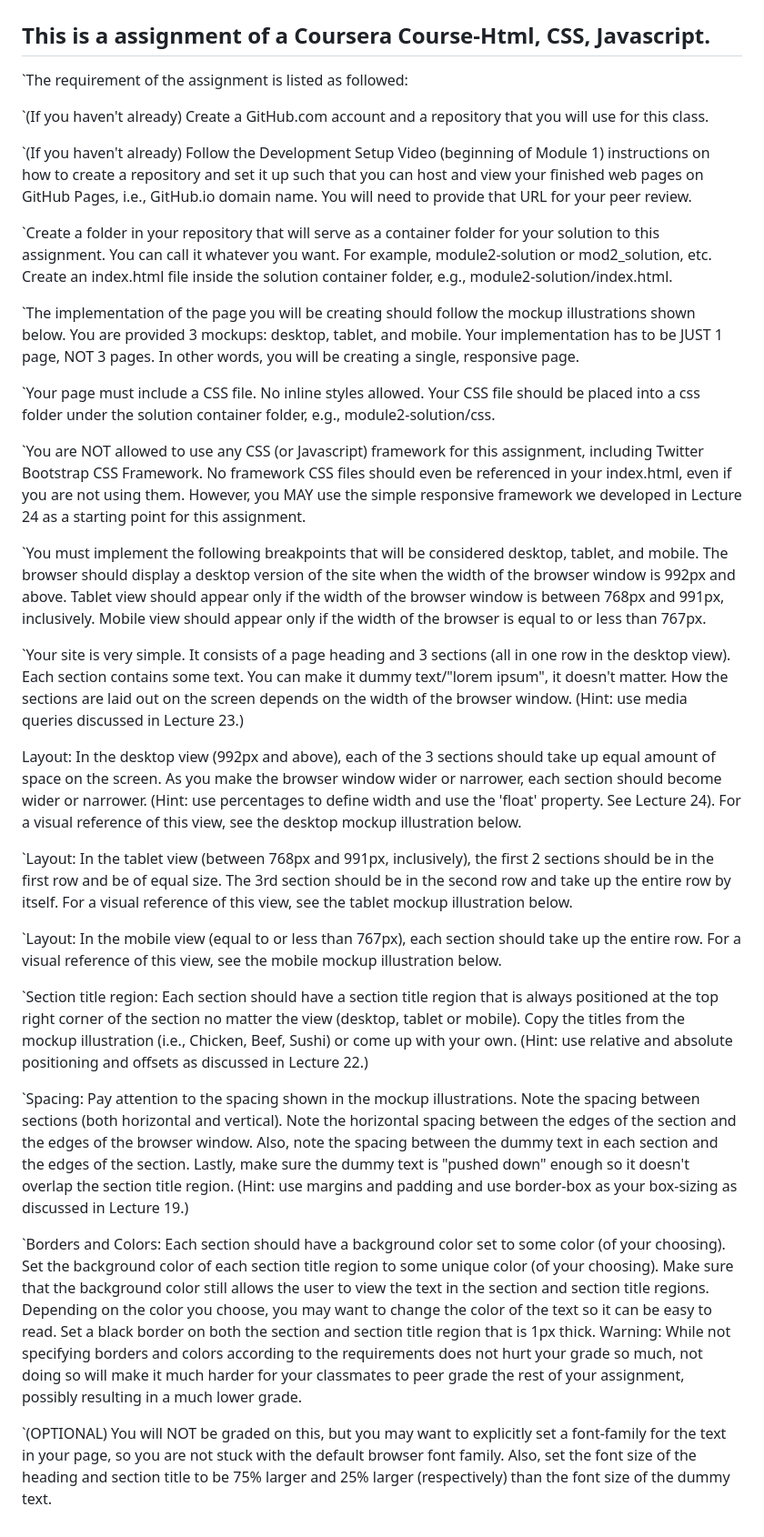
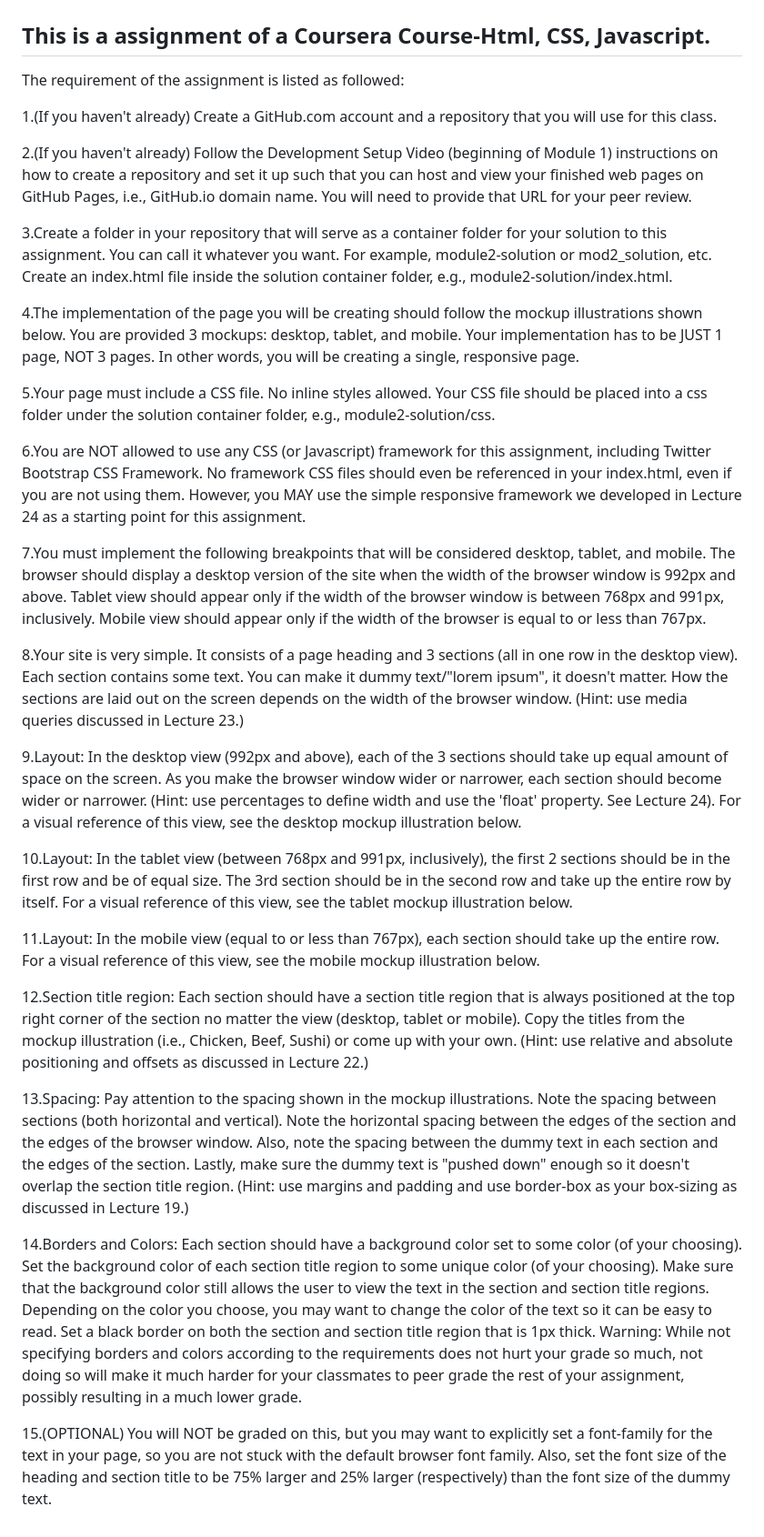
Before and after one commit to happysunnyhappy/canteen-menu, a Markdown page: README.md, the part around the change. Shown at 91% size. GitHub-like rendering.

```diff
--- a/README.md
+++ b/README.md
@@ -1,33 +1,33 @@
 # Hi welcome to happysunny-canteen menu
 ## This is a assignment of a Coursera Course-Html, CSS, Javascript.
-`The requirement of the assignment is listed as followed:
+The requirement of the assignment is listed as followed:
 
-`(If you haven't already) Create a GitHub.com account and a repository that you will use for this class.
+1.(If you haven't already) Create a GitHub.com account and a repository that you will use for this class.
 
-`(If you haven't already) Follow the Development Setup Video (beginning of Module 1) instructions on how to create a repository and set it up such that you can host and view your finished web pages on GitHub Pages, i.e., GitHub.io domain name. You will need to provide that URL for your peer review.
+2.(If you haven't already) Follow the Development Setup Video (beginning of Module 1) instructions on how to create a repository and set it up such that you can host and view your finished web pages on GitHub Pages, i.e., GitHub.io domain name. You will need to provide that URL for your peer review.
 
-`Create a folder in your repository that will serve as a container folder for your solution to this assignment. You can call it whatever you want. For example, module2-solution or mod2_solution, etc. Create an index.html file inside the solution container folder, e.g., module2-solution/index.html.
+3.Create a folder in your repository that will serve as a container folder for your solution to this assignment. You can call it whatever you want. For example, module2-solution or mod2_solution, etc. Create an index.html file inside the solution container folder, e.g., module2-solution/index.html.
 
-`The implementation of the page you will be creating should follow the mockup illustrations shown below. You are provided 3 mockups: desktop, tablet, and mobile. Your implementation has to be JUST 1 page, NOT 3 pages. In other words, you will be creating a single, responsive page.
+4.The implementation of the page you will be creating should follow the mockup illustrations shown below. You are provided 3 mockups: desktop, tablet, and mobile. Your implementation has to be JUST 1 page, NOT 3 pages. In other words, you will be creating a single, responsive page.
 
-`Your page must include a CSS file. No inline styles allowed. Your CSS file should be placed into a css folder under the solution container folder, e.g., module2-solution/css.
+5.Your page must include a CSS file. No inline styles allowed. Your CSS file should be placed into a css folder under the solution container folder, e.g., module2-solution/css.
 
-`You are NOT allowed to use any CSS (or Javascript) framework for this assignment, including Twitter Bootstrap CSS Framework. No framework CSS files should even be referenced in your index.html, even if you are not using them. However, you MAY use the simple responsive framework we developed in Lecture 24 as a starting point for this assignment.
+6.You are NOT allowed to use any CSS (or Javascript) framework for this assignment, including Twitter Bootstrap CSS Framework. No framework CSS files should even be referenced in your index.html, even if you are not using them. However, you MAY use the simple responsive framework we developed in Lecture 24 as a starting point for this assignment.
 
-`You must implement the following breakpoints that will be considered desktop, tablet, and mobile. The browser should display a desktop version of the site when the width of the browser window is 992px and above. Tablet view should appear only if the width of the browser window is between 768px and 991px, inclusively. Mobile view should appear only if the width of the browser is equal to or less than 767px.
+7.You must implement the following breakpoints that will be considered desktop, tablet, and mobile. The browser should display a desktop version of the site when the width of the browser window is 992px and above. Tablet view should appear only if the width of the browser window is between 768px and 991px, inclusively. Mobile view should appear only if the width of the browser is equal to or less than 767px.
 
-`Your site is very simple. It consists of a page heading and 3 sections (all in one row in the desktop view). Each section contains some text. You can make it dummy text/"lorem ipsum", it doesn't matter. How the sections are laid out on the screen depends on the width of the browser window. (Hint: use media queries discussed in Lecture 23.)
+8.Your site is very simple. It consists of a page heading and 3 sections (all in one row in the desktop view). Each section contains some text. You can make it dummy text/"lorem ipsum", it doesn't matter. How the sections are laid out on the screen depends on the width of the browser window. (Hint: use media queries discussed in Lecture 23.)
 
-Layout: In the desktop view (992px and above), each of the 3 sections should take up equal amount of space on the screen. As you make the browser window wider or narrower, each section should become wider or narrower. (Hint: use percentages to define width and use the 'float' property. See Lecture 24). For a visual reference of this view, see the desktop mockup illustration below.
+9.Layout: In the desktop view (992px and above), each of the 3 sections should take up equal amount of space on the screen. As you make the browser window wider or narrower, each section should become wider or narrower. (Hint: use percentages to define width and use the 'float' property. See Lecture 24). For a visual reference of this view, see the desktop mockup illustration below.
 
-`Layout: In the tablet view (between 768px and 991px, inclusively), the first 2 sections should be in the first row and be of equal size. The 3rd section should be in the second row and take up the entire row by itself. For a visual reference of this view, see the tablet mockup illustration below.
+10.Layout: In the tablet view (between 768px and 991px, inclusively), the first 2 sections should be in the first row and be of equal size. The 3rd section should be in the second row and take up the entire row by itself. For a visual reference of this view, see the tablet mockup illustration below.
 
-`Layout: In the mobile view (equal to or less than 767px), each section should take up the entire row. For a visual reference of this view, see the mobile mockup illustration below.
+11.Layout: In the mobile view (equal to or less than 767px), each section should take up the entire row. For a visual reference of this view, see the mobile mockup illustration below.
 
-`Section title region: Each section should have a section title region that is always positioned at the top right corner of the section no matter the view (desktop, tablet or mobile). Copy the titles from the mockup illustration (i.e., Chicken, Beef, Sushi) or come up with your own. (Hint: use relative and absolute positioning and offsets as discussed in Lecture 22.)
+12.Section title region: Each section should have a section title region that is always positioned at the top right corner of the section no matter the view (desktop, tablet or mobile). Copy the titles from the mockup illustration (i.e., Chicken, Beef, Sushi) or come up with your own. (Hint: use relative and absolute positioning and offsets as discussed in Lecture 22.)
 
-`Spacing: Pay attention to the spacing shown in the mockup illustrations. Note the spacing between sections (both horizontal and vertical). Note the horizontal spacing between the edges of the section and the edges of the browser window. Also, note the spacing between the dummy text in each section and the edges of the section. Lastly, make sure the dummy text is "pushed down" enough so it doesn't overlap the section title region. (Hint: use margins and padding and use border-box as your box-sizing as discussed in Lecture 19.)
+13.Spacing: Pay attention to the spacing shown in the mockup illustrations. Note the spacing between sections (both horizontal and vertical). Note the horizontal spacing between the edges of the section and the edges of the browser window. Also, note the spacing between the dummy text in each section and the edges of the section. Lastly, make sure the dummy text is "pushed down" enough so it doesn't overlap the section title region. (Hint: use margins and padding and use border-box as your box-sizing as discussed in Lecture 19.)
 
-`Borders and Colors: Each section should have a background color set to some color (of your choosing). Set the background color of each section title region to some unique color (of your choosing). Make sure that the background color still allows the user to view the text in the section and section title regions. Depending on the color you choose, you may want to change the color of the text so it can be easy to read. Set a black border on both the section and section title region that is 1px thick. Warning: While not specifying borders and colors according to the requirements does not hurt your grade so much, not doing so will make it much harder for your classmates to peer grade the rest of your assignment, possibly resulting in a much lower grade.
+14.Borders and Colors: Each section should have a background color set to some color (of your choosing). Set the background color of each section title region to some unique color (of your choosing). Make sure that the background color still allows the user to view the text in the section and section title regions. Depending on the color you choose, you may want to change the color of the text so it can be easy to read. Set a black border on both the section and section title region that is 1px thick. Warning: While not specifying borders and colors according to the requirements does not hurt your grade so much, not doing so will make it much harder for your classmates to peer grade the rest of your assignment, possibly resulting in a much lower grade.
 
-`(OPTIONAL) You will NOT be graded on this, but you may want to explicitly set a font-family for the text in your page, so you are not stuck with the default browser font family. Also, set the font size of the heading and section title to be 75% larger and 25% larger (respectively) than the font size of the dummy text.
+15.(OPTIONAL) You will NOT be graded on this, but you may want to explicitly set a font-family for the text in your page, so you are not stuck with the default browser font family. Also, set the font size of the heading and section title to be 75% larger and 25% larger (respectively) than the font size of the dummy text.
```
